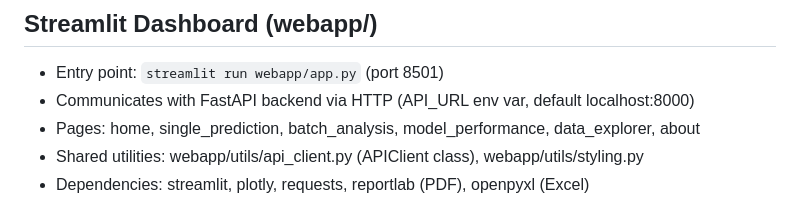
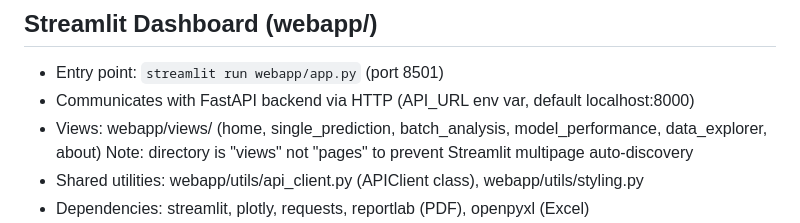
Before and after one commit to CodeWPearl/bio-tech, a Markdown page: CLAUDE.md, the part around the change. Drawn GitHub-style.

Commit message:
docs: update CLAUDE.md with views directory note
Co-Authored-By: Claude Sonnet 4.6 <noreply@anthropic.com>

```diff
--- a/CLAUDE.md
+++ b/CLAUDE.md
@@ -82,7 +82,8 @@ multi-omics integration. Target: IEEE/Springer/Nature journal submission.
 ## Streamlit Dashboard (webapp/)
 - Entry point: `streamlit run webapp/app.py` (port 8501)
 - Communicates with FastAPI backend via HTTP (API_URL env var, default localhost:8000)
-- Pages: home, single_prediction, batch_analysis, model_performance, data_explorer, about
+- Views: webapp/views/ (home, single_prediction, batch_analysis, model_performance, data_explorer, about)
+  Note: directory is "views" not "pages" to prevent Streamlit multipage auto-discovery
 - Shared utilities: webapp/utils/api_client.py (APIClient class), webapp/utils/styling.py
 - Dependencies: streamlit, plotly, requests, reportlab (PDF), openpyxl (Excel)
 - Single prediction page is the core feature: input form + results panel with
```
